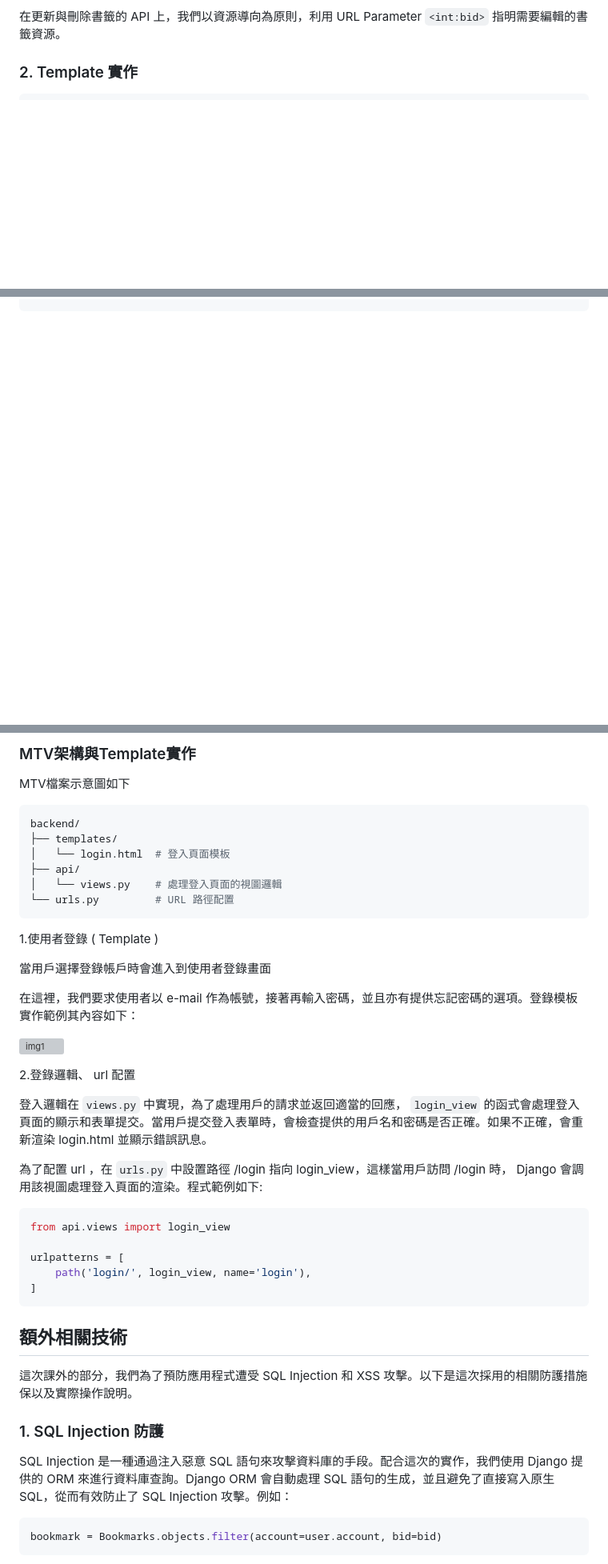
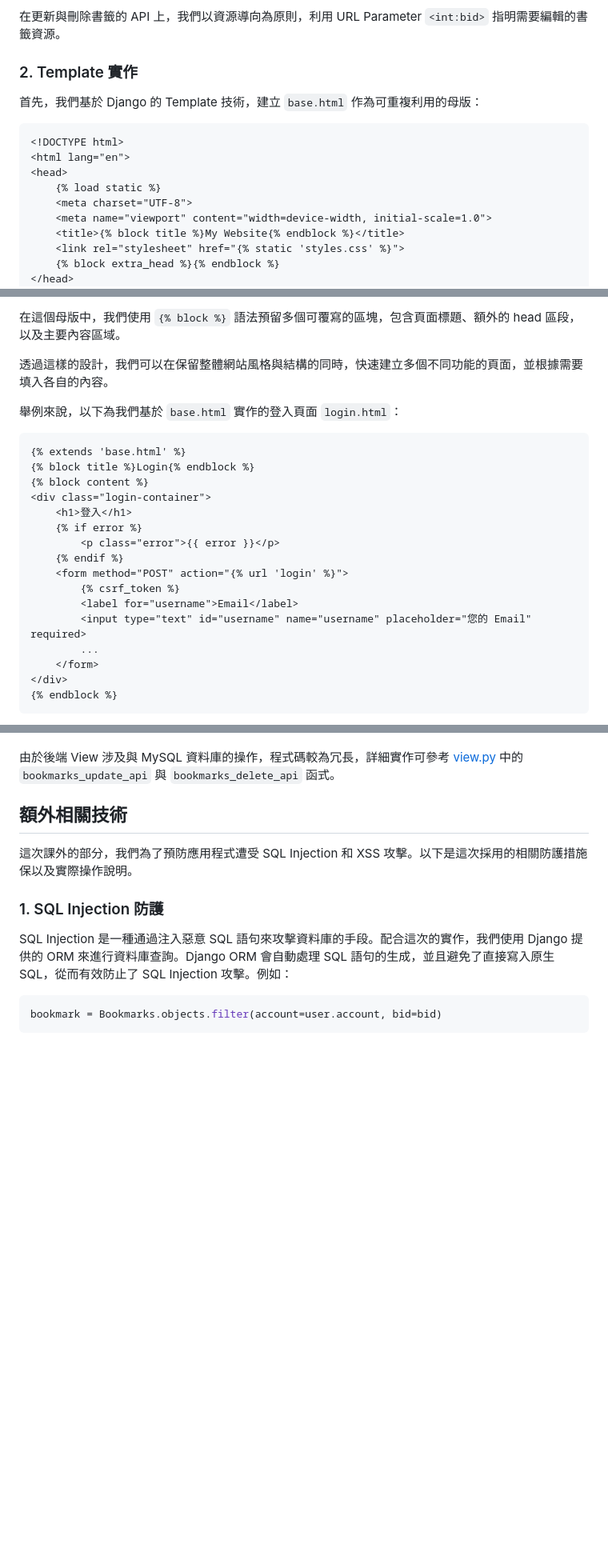
Before and after one commit to yoyoisaman/Team15, a Markdown page: HW_Report/Week11.md, 3 parts joined by grey strips. Shown: that part at 80% size. Drawn GitHub-style; blank space fills up the shorter version; grey boxes are pictures that could not be loaded.

````diff
--- a/HW_Report/Week11.md
+++ b/HW_Report/Week11.md
@@ -44,5 +42,17 @@
 
 ### 2. Template 實作
 
+首先，我們基於 Django 的 Template 技術，建立 `base.html` 作為可重複利用的母版：
+
 ```html+django
+<!DOCTYPE html>
+<html lang="en">
+<head>
+    {% load static %}
+    <meta charset="UTF-8">
+    <meta name="viewport" content="width=device-width, initial-scale=1.0">
+    <title>{% block title %}My Website{% endblock %}</title>
+    <link rel="stylesheet" href="{% static 'styles.css' %}">
+    {% block extra_head %}{% endblock %}
+</head>
 <body>
@@ -62,4 +62,27 @@
 ```
 
+在這個母版中，我們使用 `{% block %}` 語法預留多個可覆寫的區塊，包含頁面標題、額外的 head 區段，以及主要內容區域。
 
+透過這樣的設計，我們可以在保留整體網站風格與結構的同時，快速建立多個不同功能的頁面，並根據需要填入各自的內容。
 
+舉例來說，以下為我們基於 `base.html` 實作的登入頁面 `login.html`：
+
+```html+django
+{% extends 'base.html' %}
+{% block title %}Login{% endblock %}
+{% block content %}
+<div class="login-container">
+    <h1>登入</h1>
+    {% if error %}
+        <p class="error">{{ error }}</p>
+    {% endif %}
+    <form method="POST" action="{% url 'login' %}">
+        {% csrf_token %}
+        <label for="username">Email</label>
+        <input type="text" id="username" name="username" placeholder="您的 Email" required>
+        ...
+    </form>
+</div>
+{% endblock %}
+```
+
@@ -182,41 +140,4 @@ $.ajax({
-### MTV架構與Template實作
-
-MTV檔案示意圖如下
-
-```bash
-backend/
-├── templates/
-│   └── login.html  # 登入頁面模板
-├── api/
-│   └── views.py    # 處理登入頁面的視圖邏輯
-└── urls.py         # URL 路徑配置
-```
-
-
-1.使用者登錄 ( Template )
-
-當用戶選擇登錄帳戶時會進入到使用者登錄畫面
-
-在這裡，我們要求使用者以 e-mail 作為帳號，接著再輸入密碼，並且亦有提供忘記密碼的選項。登錄模板實作範例其內容如下：
-
-![img1](./report_imgs/Week11/img1.gif)
-
-
-2.登錄邏輯、 url 配置
-
-登入邏輯在 `views.py` 中實現，為了處理用戶的請求並返回適當的回應， `login_view` 的函式會處理登入頁面的顯示和表單提交。當用戶提交登入表單時，會檢查提供的用戶名和密碼是否正確。如果不正確，會重新渲染 login.html 並顯示錯誤訊息。
-
-為了配置 url ，在 `urls.py` 中設置路徑 /login 指向 login_view，這樣當用戶訪問 /login 時， Django 會調用該視圖處理登入頁面的渲染。程式範例如下:
-
-```python
-from api.views import login_view
-
-urlpatterns = [
-    path('login/', login_view, name='login'),
-]
-```
-
-
+由於後端 View 涉及與 MySQL 資料庫的操作，程式碼較為冗長，詳細實作可參考 [view.py](../backend/api/views.py) 中的 `bookmarks_update_api` 與 `bookmarks_delete_api` 函式。
 
 ## 額外相關技術
 
````
Also changed, not shown: other parts of HW_Report/Week11.md (+22 -99 lines).
